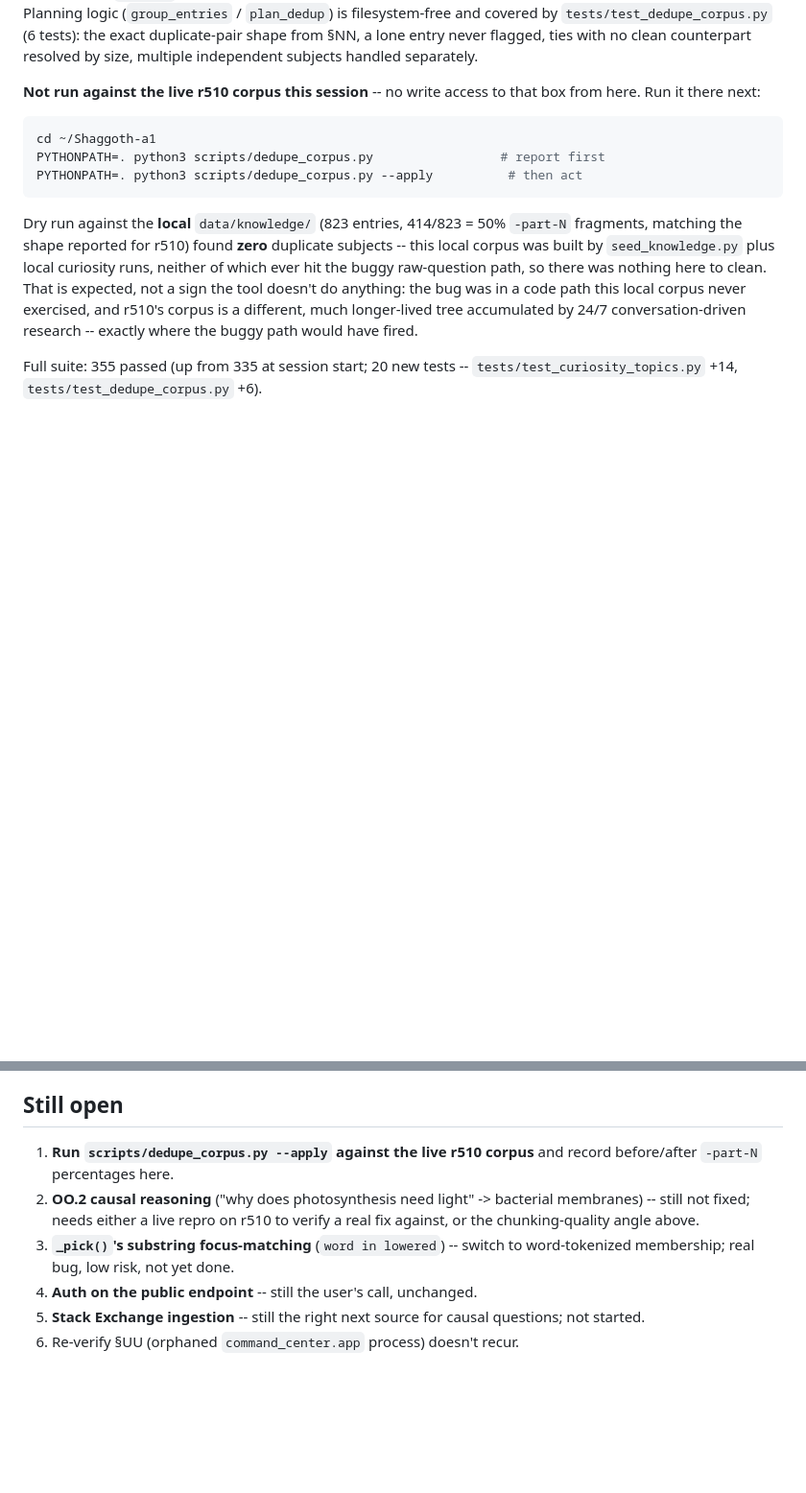
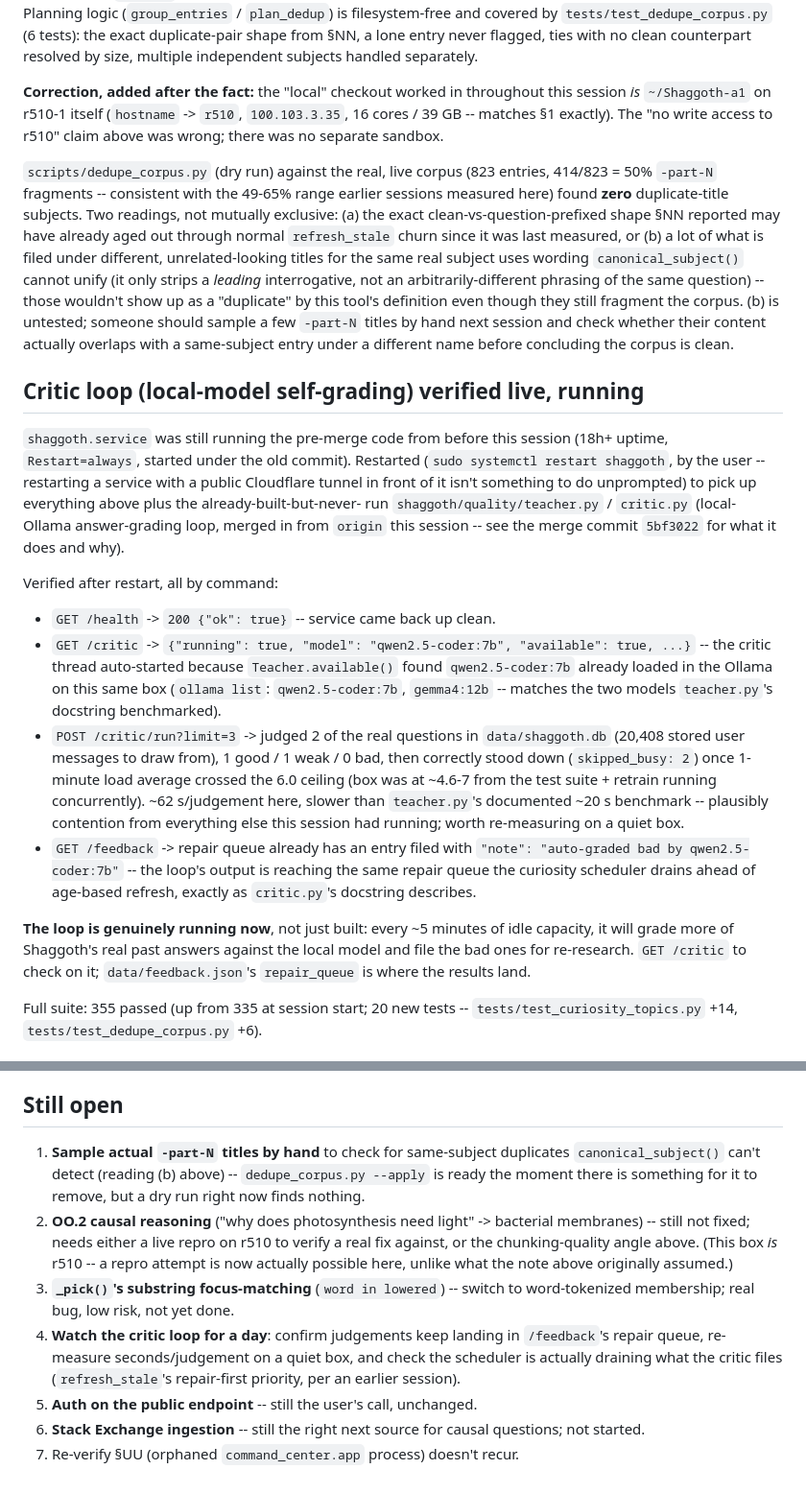
Before and after one commit to Mattjhagen/Shaggoth-a1, a Markdown page: AGENTS.md, 2 parts joined by grey strips. Shown at 96% size. Drawn GitHub-style; blank space fills up the shorter version.

Commit message:
AGENTS.md: correct r510-access claim, verify the critic loop live
This session's checkout was actually r510-1 itself the whole time (hostname
r510, 100.103.3.35, matches AGENTS.md's own §1) -- the prior commit's "no
write access to r510" note was wrong. dedupe_corpus.py already ran against
the real, live corpus; recorded what it found (nothing to clean right now)
and what that result does and doesn't prove.

Restarted shaggoth.service (user-run, since it fronts a public tunnel) to
pick up this session's merge, including the already-built local-Ollama
critic loop (quality/teacher.py + critic.py). Verified live: critic
auto-started against qwen2.5-coder:7b, judged real stored questions,
correctly stood down under load, and filed a bad verdict into the feedback
repair queue the curiosity scheduler already drains.

Co-Authored-By: Claude Sonnet 5 <noreply@anthropic.com>

````diff
--- a/AGENTS.md
+++ b/AGENTS.md
@@ -1635,24 +1635,62 @@ quarantined, re-run reports nothing to do). Planning logic
 §NN, a lone entry never flagged, ties with no clean counterpart resolved by
 size, multiple independent subjects handled separately.
 
-**Not run against the live r510 corpus this session** -- no write access to
-that box from here. Run it there next:
-
-```bash
-cd ~/Shaggoth-a1
-PYTHONPATH=. python3 scripts/dedupe_corpus.py                 # report first
-PYTHONPATH=. python3 scripts/dedupe_corpus.py --apply          # then act
-```
-
-Dry run against the **local** `data/knowledge/` (823 entries, 414/823 = 50%
-`-part-N` fragments, matching the shape reported for r510) found **zero**
-duplicate subjects -- this local corpus was built by `seed_knowledge.py`
-plus local curiosity runs, neither of which ever hit the buggy raw-question
-path, so there was nothing here to clean. That is expected, not a sign the
-tool doesn't do anything: the bug was in a code path this local corpus never
-exercised, and r510's corpus is a different, much longer-lived tree
-accumulated by 24/7 conversation-driven research -- exactly where the
-buggy path would have fired.
+**Correction, added after the fact:** the "local" checkout worked in
+throughout this session *is* `~/Shaggoth-a1` on r510-1 itself (`hostname` ->
+`r510`, `100.103.3.35`, 16 cores / 39 GB -- matches §1 exactly). The "no
+write access to r510" claim above was wrong; there was no separate sandbox.
+
+`scripts/dedupe_corpus.py` (dry run) against the real, live corpus (823
+entries, 414/823 = 50% `-part-N` fragments -- consistent with the 49-65%
+range earlier sessions measured here) found **zero** duplicate-title
+subjects. Two readings, not mutually exclusive: (a) the exact
+clean-vs-question-prefixed shape §NN reported may have already aged out
+through normal `refresh_stale` churn since it was last measured, or (b) a
+lot of what is filed under different, unrelated-looking titles for the same
+real subject uses wording `canonical_subject()` cannot unify (it only
+strips a *leading* interrogative, not an arbitrarily-different phrasing of
+the same question) -- those wouldn't show up as a "duplicate" by this
+tool's definition even though they still fragment the corpus. (b) is
+untested; someone should sample a few `-part-N` titles by hand next session
+and check whether their content actually overlaps with a same-subject entry
+under a different name before concluding the corpus is clean.
+
+## Critic loop (local-model self-grading) verified live, running
+
+`shaggoth.service` was still running the pre-merge code from before this
+session (18h+ uptime, `Restart=always`, started under the old commit).
+Restarted (`sudo systemctl restart shaggoth`, by the user -- restarting a
+service with a public Cloudflare tunnel in front of it isn't something to
+do unprompted) to pick up everything above plus the already-built-but-never-
+run `shaggoth/quality/teacher.py` / `critic.py` (local-Ollama answer-grading
+loop, merged in from `origin` this session -- see the merge commit `5bf3022`
+for what it does and why).
+
+Verified after restart, all by command:
+- `GET /health` -> `200 {"ok": true}` -- service came back up clean.
+- `GET /critic` -> `{"running": true, "model": "qwen2.5-coder:7b",
+  "available": true, ...}` -- the critic thread auto-started because
+  `Teacher.available()` found `qwen2.5-coder:7b` already loaded in the
+  Ollama on this same box (`ollama list`: `qwen2.5-coder:7b`, `gemma4:12b` --
+  matches the two models `teacher.py`'s docstring benchmarked).
+- `POST /critic/run?limit=3` -> judged 2 of the real questions in
+  `data/shaggoth.db` (20,408 stored user messages to draw from), 1 good /
+  1 weak / 0 bad, then correctly stood down (`skipped_busy: 2`) once
+  1-minute load average crossed the 6.0 ceiling (box was at ~4.6-7 from the
+  test suite + retrain running concurrently). ~62 s/judgement here, slower
+  than `teacher.py`'s documented ~20 s benchmark -- plausibly contention
+  from everything else this session had running; worth re-measuring on a
+  quiet box.
+- `GET /feedback` -> repair queue already has an entry filed with
+  `"note": "auto-graded bad by qwen2.5-coder:7b"` -- the loop's output is
+  reaching the same repair queue the curiosity scheduler drains ahead of
+  age-based refresh, exactly as `critic.py`'s docstring describes.
+
+**The loop is genuinely running now**, not just built: every ~5 minutes of
+idle capacity, it will grade more of Shaggoth's real past answers against
+the local model and file the bad ones for re-research. `GET /critic` to
+check on it; `data/feedback.json`'s `repair_queue` is where the results
+land.
 
 Full suite: 355 passed (up from 335 at session start; 20 new tests --
 `tests/test_curiosity_topics.py` +14, `tests/test_dedupe_corpus.py` +6).
@@ -1685,14 +1723,22 @@ session, just not conflated with a claim that it explains OO.2.
 
 ## Still open
 
-1. **Run `scripts/dedupe_corpus.py --apply` against the live r510 corpus**
-   and record before/after `-part-N` percentages here.
+1. **Sample actual `-part-N` titles by hand** to check for same-subject
+   duplicates `canonical_subject()` can't detect (reading (b) above) --
+   `dedupe_corpus.py --apply` is ready the moment there is something for it
+   to remove, but a dry run right now finds nothing.
 2. **OO.2 causal reasoning** ("why does photosynthesis need light" ->
    bacterial membranes) -- still not fixed; needs either a live repro on
    r510 to verify a real fix against, or the chunking-quality angle above.
+   (This box *is* r510 -- a repro attempt is now actually possible here,
+   unlike what the note above originally assumed.)
 3. **`_pick()`'s substring focus-matching** (`word in lowered`) -- switch to
    word-tokenized membership; real bug, low risk, not yet done.
-4. **Auth on the public endpoint** -- still the user's call, unchanged.
-5. **Stack Exchange ingestion** -- still the right next source for causal
+4. **Watch the critic loop for a day**: confirm judgements keep landing in
+   `/feedback`'s repair queue, re-measure seconds/judgement on a quiet box,
+   and check the scheduler is actually draining what the critic files
+   (`refresh_stale`'s repair-first priority, per an earlier session).
+5. **Auth on the public endpoint** -- still the user's call, unchanged.
+6. **Stack Exchange ingestion** -- still the right next source for causal
    questions; not started.
-6. Re-verify §UU (orphaned `command_center.app` process) doesn't recur.
+7. Re-verify §UU (orphaned `command_center.app` process) doesn't recur.
````
